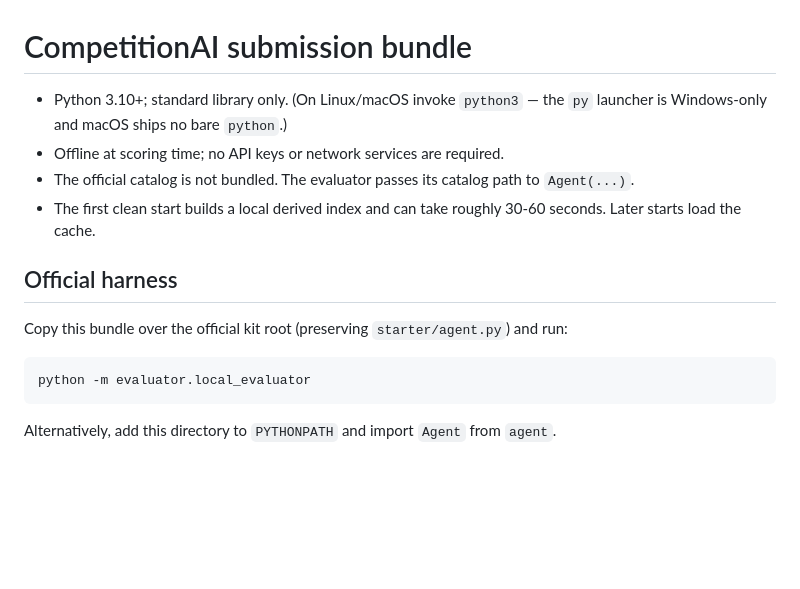
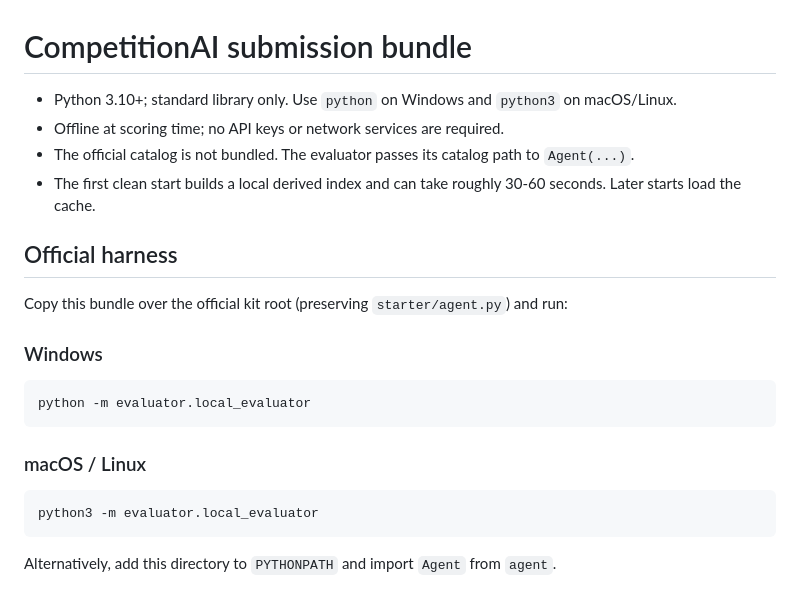
Before and after one commit to app9988/Competition2026, a Markdown page: submission/README.md, the part around the change. Rendered like a GitHub page; blank space fills up the shorter version.

````diff
--- a/submission/README.md
+++ b/submission/README.md
@@ -1,7 +1,7 @@
 # CompetitionAI submission bundle
 
-- Python 3.10+; standard library only. (On Linux/macOS invoke `python3` —
-  the `py` launcher is Windows-only and macOS ships no bare `python`.)
+- Python 3.10+; standard library only. Use `python` on Windows and `python3`
+  on macOS/Linux.
 - Offline at scoring time; no API keys or network services are required.
 - The official catalog is not bundled. The evaluator passes its catalog path
   to `Agent(...)`.
@@ -13,8 +13,16 @@
 Copy this bundle over the official kit root (preserving `starter/agent.py`) and
 run:
 
+### Windows
+
+```powershell
+python -m evaluator.local_evaluator
+```
+
+### macOS / Linux
+
 ```bash
-python -m evaluator.local_evaluator
+python3 -m evaluator.local_evaluator
 ```
 
 Alternatively, add this directory to `PYTHONPATH` and import `Agent` from
````
